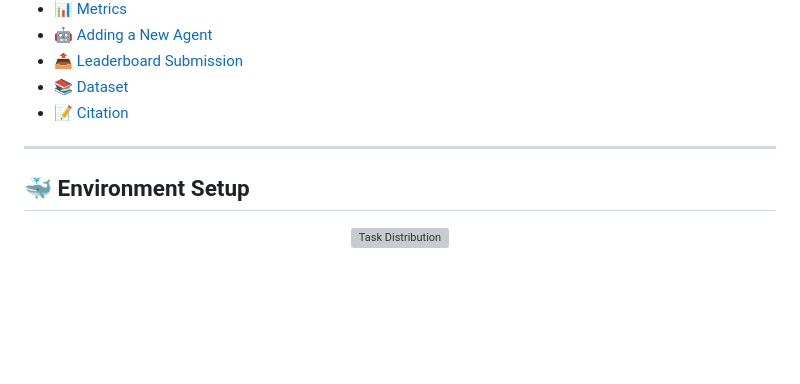
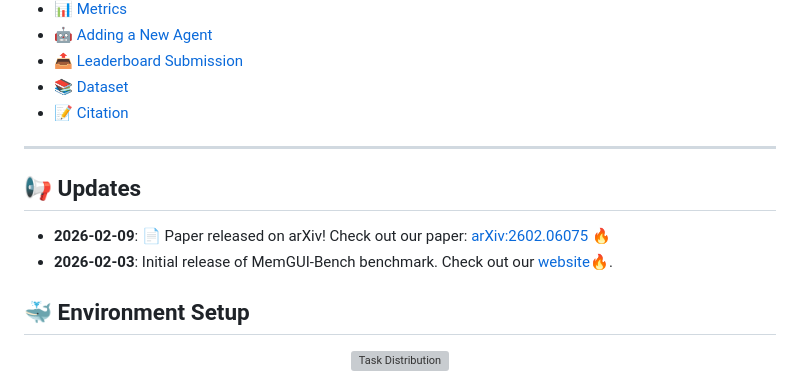
Before and after one commit to janeyujie/MemGUI-Bench, a Markdown page: README.md, the part around the change. GitHub-like rendering; blank space fills up the shorter version; grey boxes are pictures that could not be loaded.

Commit message:
paper released on arXiv

```diff
--- a/README.md
+++ b/README.md
@@ -42,6 +42,11 @@
 - [📝 Citation](#-citation)
 
 ---
+
+## 📢 Updates
+- **2026-02-09**: 📄 Paper released on arXiv! Check out our paper: [arXiv:2602.06075](https://arxiv.org/abs/2602.06075) 🔥
+- **2026-02-03**: Initial release of MemGUI-Bench benchmark. Check out our [website](https://lgy0404.github.io/MemGUI-Bench/)🔥.
+
 
 ## 🐳 Environment Setup
 
```
